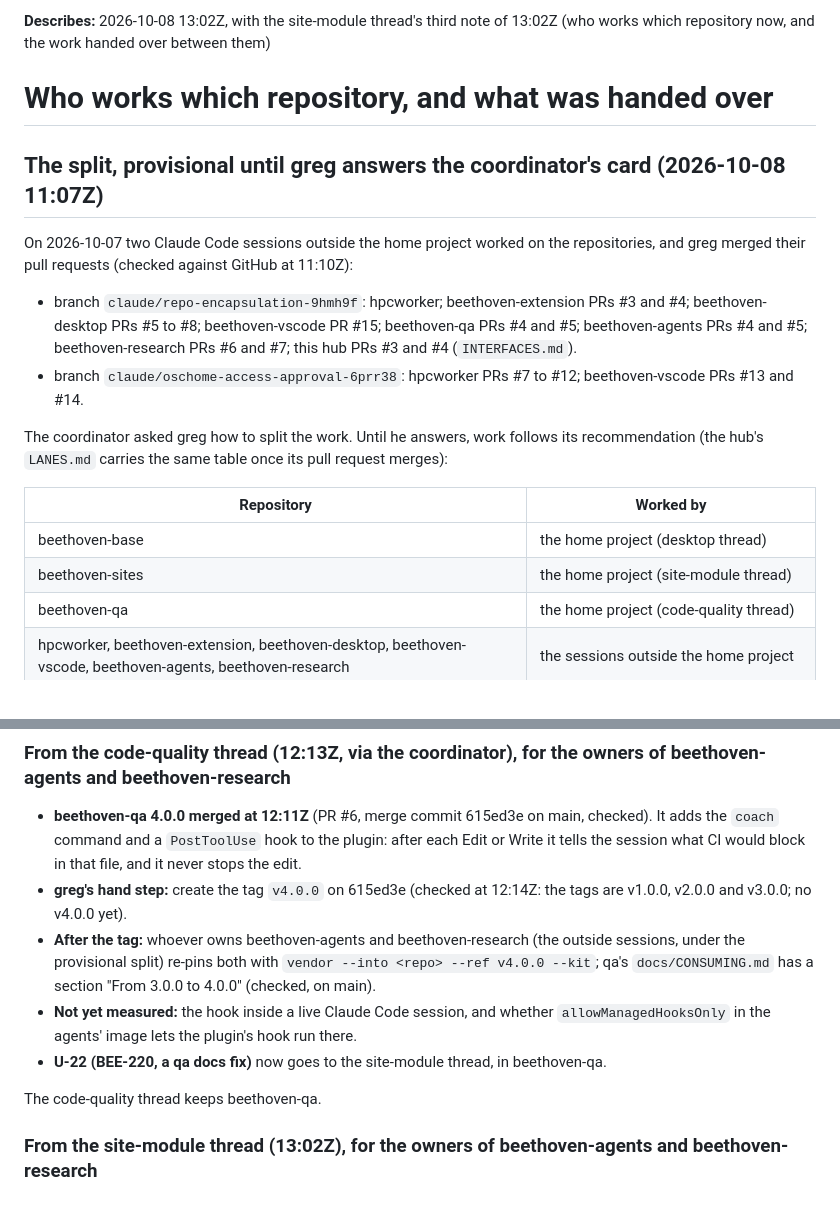
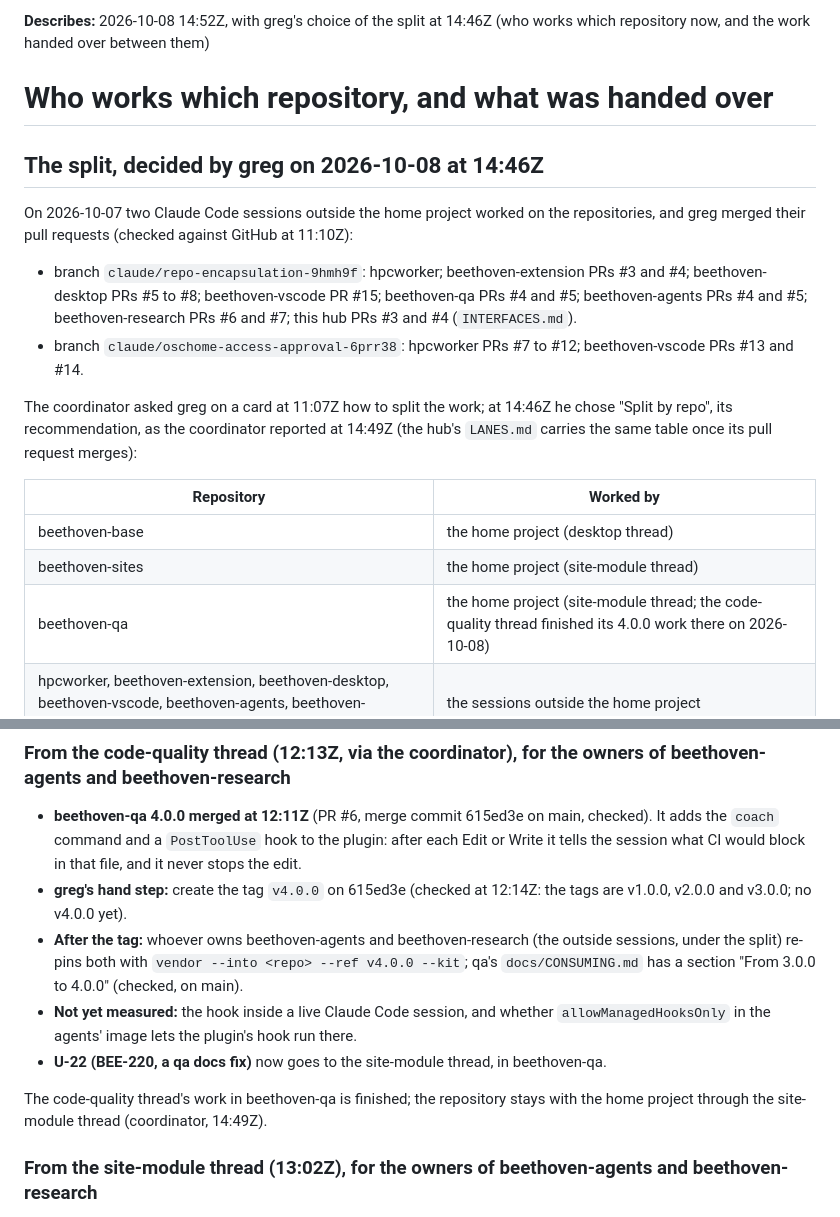
Before and after one commit to OpenSpineConsortium/beethoven, a Markdown page: state/HANDOVERS.md, 2 parts joined by grey strips. Drawn GitHub-style.

Commit message:
state: the lane split is final (greg's choice of 2026-10-08 14:46Z)
Hub-Sync: 2026-10-08T14:52Z

Co-Authored-By: Claude Opus 5.5 (1M context) <noreply@anthropic.com>
Claude-Session: https://claude.ai/code/session_015fmXsHBpKKjGFwwMHxU2QR

```diff
--- a/state/HANDOVERS.md
+++ b/state/HANDOVERS.md
@@ -1,8 +1,8 @@
-**Describes:** 2026-10-08 13:02Z, with the site-module thread's third note of 13:02Z (who works which repository now, and the work handed over between them)
+**Describes:** 2026-10-08 14:52Z, with greg's choice of the split at 14:46Z (who works which repository now, and the work handed over between them)
 
 # Who works which repository, and what was handed over
 
-## The split, provisional until greg answers the coordinator's card (2026-10-08 11:07Z)
+## The split, decided by greg on 2026-10-08 at 14:46Z
 
 On 2026-10-07 two Claude Code sessions outside the home project worked on the repositories, and greg
 merged their pull requests (checked against GitHub at 11:10Z):
@@ -14,14 +14,15 @@ merged their pull requests (checked against GitHub at 11:10Z):
 - branch `claude/oschome-access-approval-6prr38`: hpcworker PRs #7 to #12; beethoven-vscode PRs
   #13 and #14.
 
-The coordinator asked greg how to split the work. Until he answers, work follows its
-recommendation (the hub's `LANES.md` carries the same table once its pull request merges):
+The coordinator asked greg on a card at 11:07Z how to split the work; at 14:46Z he chose "Split by
+repo", its recommendation, as the coordinator reported at 14:49Z (the hub's `LANES.md` carries the
+same table once its pull request merges):
 
 | Repository | Worked by |
 | --- | --- |
 | beethoven-base | the home project (desktop thread) |
 | beethoven-sites | the home project (site-module thread) |
-| beethoven-qa | the home project (code-quality thread) |
+| beethoven-qa | the home project (site-module thread; the code-quality thread finished its 4.0.0 work there on 2026-10-08) |
 | hpcworker, beethoven-extension, beethoven-desktop, beethoven-vscode, beethoven-agents, beethoven-research | the sessions outside the home project |
 | the hub | syncs and `state/` from the home project's hand-off thread |
 
@@ -120,13 +121,14 @@ session cannot read beethoven-sites):
 - **greg's hand step:** create the tag `v4.0.0` on 615ed3e (checked at 12:14Z: the tags are
   v1.0.0, v2.0.0 and v3.0.0; no v4.0.0 yet).
 - **After the tag:** whoever owns beethoven-agents and beethoven-research (the outside sessions,
-  under the provisional split) re-pins both with `vendor --into <repo> --ref v4.0.0 --kit`; qa's
+  under the split) re-pins both with `vendor --into <repo> --ref v4.0.0 --kit`; qa's
   `docs/CONSUMING.md` has a section "From 3.0.0 to 4.0.0" (checked, on main).
 - **Not yet measured:** the hook inside a live Claude Code session, and whether
   `allowManagedHooksOnly` in the agents' image lets the plugin's hook run there.
 - **U-22 (BEE-220, a qa docs fix)** now goes to the site-module thread, in beethoven-qa.
 
-The code-quality thread keeps beethoven-qa.
+The code-quality thread's work in beethoven-qa is finished; the repository stays with the home
+project through the site-module thread (coordinator, 14:49Z).
 
 ### From the site-module thread (13:02Z), for the owners of beethoven-agents and beethoven-research
 
```
Also changed, not shown: state/DECISIONS.md (+7 -1 lines), state/HYDRATE.md (+1 -1 lines).
